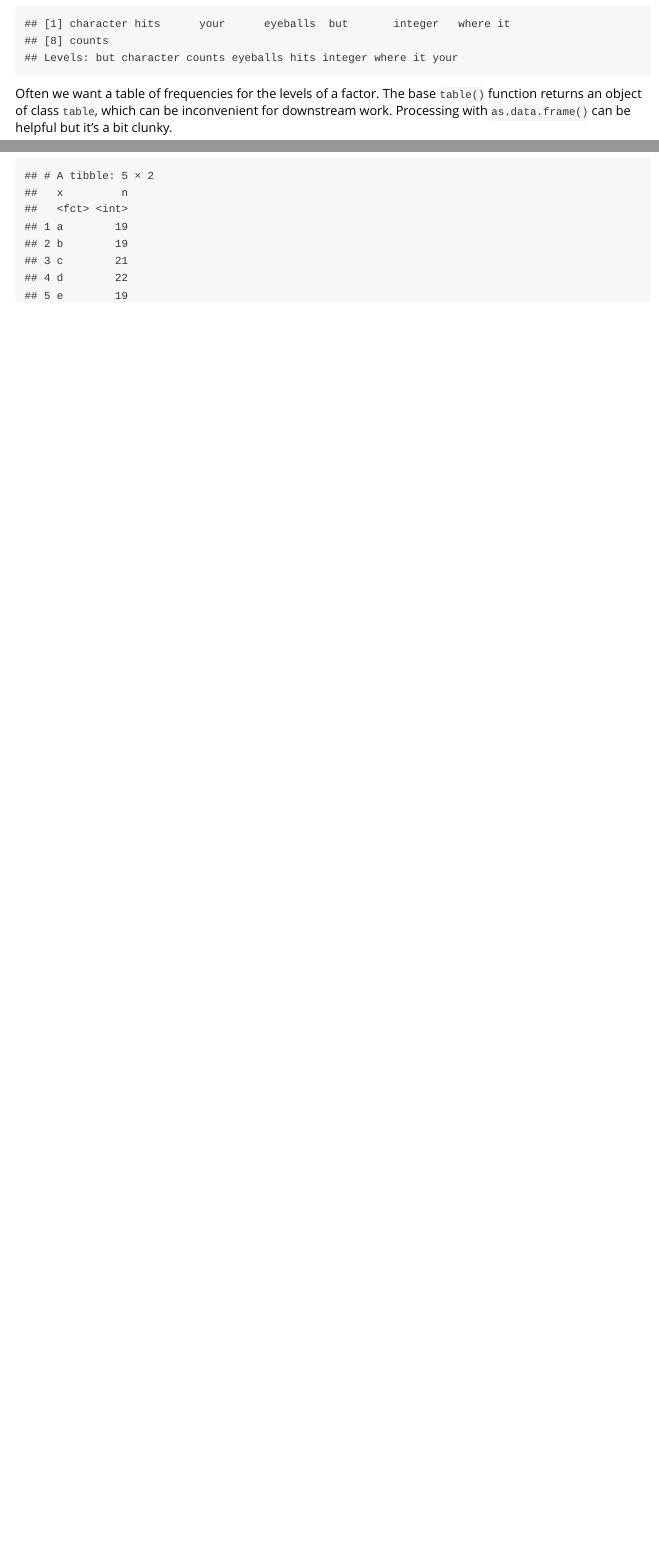
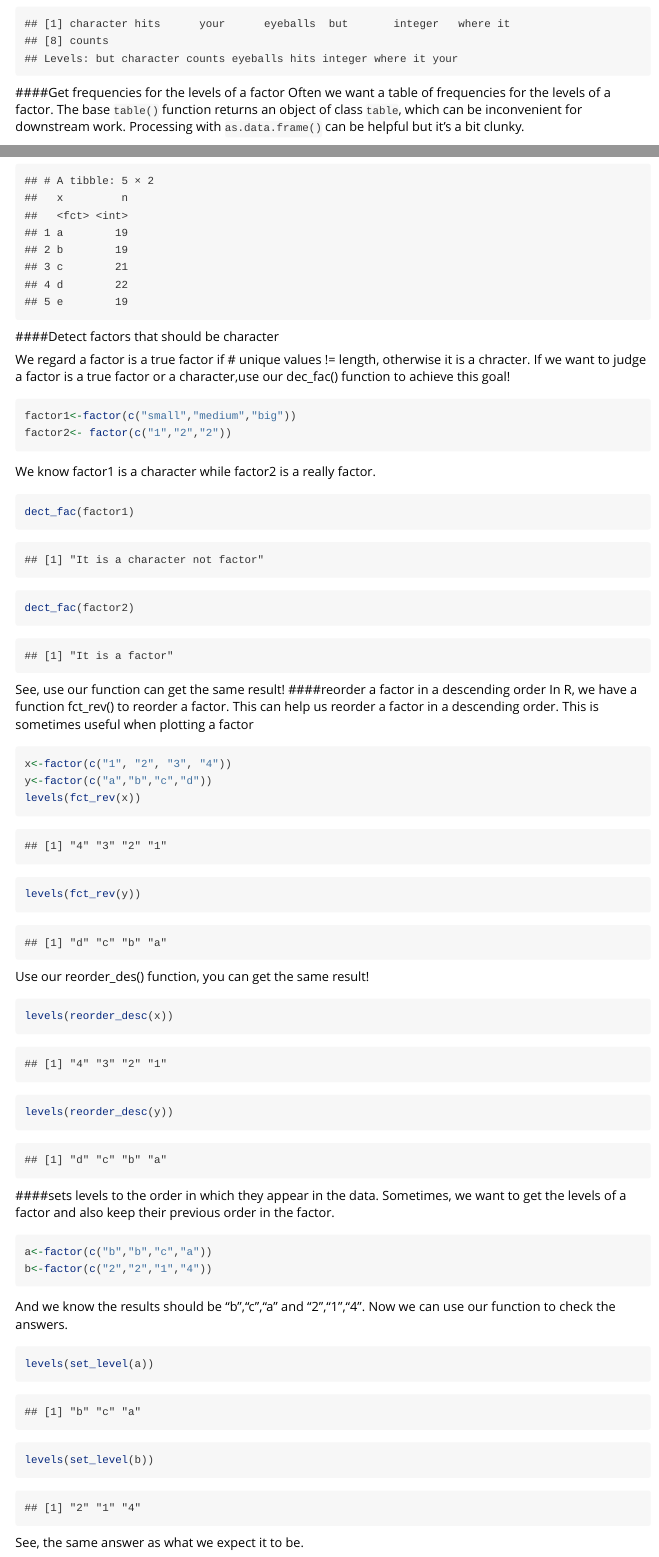
Before and after one commit to xinyaofan/547M_hw09, an R Markdown document (vignettes/hello_foofactors.Rmd): the page in a window 1100 px wide, from 600 px down before the commit and from 620 px down after it, so that both start at the same text, and a second part further down, joined at a grey line. Rendered offline with R 4.5, knitr and Pandoc, with nearby package versions.

Commit message:
finally!!!!

````diff
--- a/vignettes/hello_foofactors.Rmd
+++ b/vignettes/hello_foofactors.Rmd
@@ -32,7 +32,7 @@ The `fbind()` function glues two factors together and returns factor.
 ```{r}
 fbind(a, b)
 ```
-
+####Get frequencies for the levels of a factor
 Often we want a table of frequencies for the levels of a factor. The base `table()` function returns an object of class `table`, which can be inconvenient for downstream work.  Processing with `as.data.frame()` can be helpful but it's a bit clunky.
 
 ```{r}
@@ -47,3 +47,43 @@ The `freq_out()` function returns a frequency table as a well-named `tbl_df`:
 ```{r}
 freq_out(x)
 ```
+####Detect factors that should be character
+
+We regard a factor is a true factor if  # unique values != length, otherwise it is a chracter. If we want to judge a factor is a true factor or a character,use our dec_fac() function to achieve this goal!
+```{r}
+factor1<-factor(c("small","medium","big"))
+factor2<- factor(c("1","2","2"))
+```
+
+We know factor1 is a character while factor2 is a really factor.
+```{r}
+dect_fac(factor1)
+dect_fac(factor2)
+```
+
+See, use our function can get the same result!
+####reorder a factor in a descending order
+In R, we have a function fct_rev() to reorder a factor. This can help us reorder a factor in a descending order. This is sometimes useful when plotting a factor
+```{r}
+x<-factor(c("1", "2", "3", "4"))
+y<-factor(c("a","b","c","d"))
+levels(fct_rev(x))
+levels(fct_rev(y))
+```
+Use our reorder_des() function, you can get the same result!
+```{r}
+levels(reorder_desc(x))
+levels(reorder_desc(y))
+```
+####sets levels to the order in which they appear in the data.
+Sometimes, we want to get the levels of a factor and also keep their previous order in the factor.
+```{r}
+a<-factor(c("b","b","c","a"))
+b<-factor(c("2","2","1","4"))
+```
+And we know the results should be "b","c","a" and "2","1","4". Now we can use our function to check the answers.
+```{r}
+levels(set_level(a))
+levels(set_level(b))
+```
+See, the same answer as what we expect it to be.
````
Also changed, not shown: vignettes/hello_foofactors.Rmd (6 more changed lines), 1 other file.
